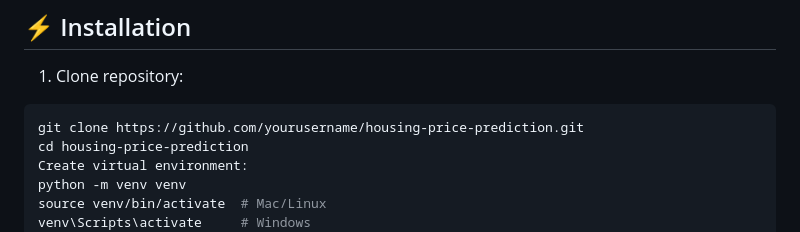
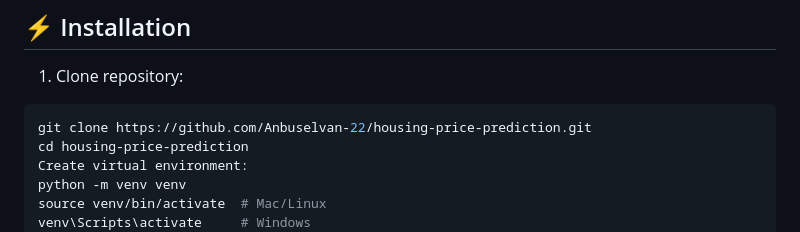
Before and after one commit to Anbuselvan-22/Housing-Price-Prediction, a Markdown page: README.md, the part around the change. GitHub-like rendering.

Commit message:
Updated md

````diff
--- a/README.md
+++ b/README.md
@@ -63,7 +63,7 @@ Users can enter details like:
 
 1. Clone repository:
 ```bash
-git clone https://github.com/yourusername/housing-price-prediction.git
+git clone https://github.com/Anbuselvan-22/housing-price-prediction.git
 cd housing-price-prediction
 Create virtual environment:
 python -m venv venv
````
